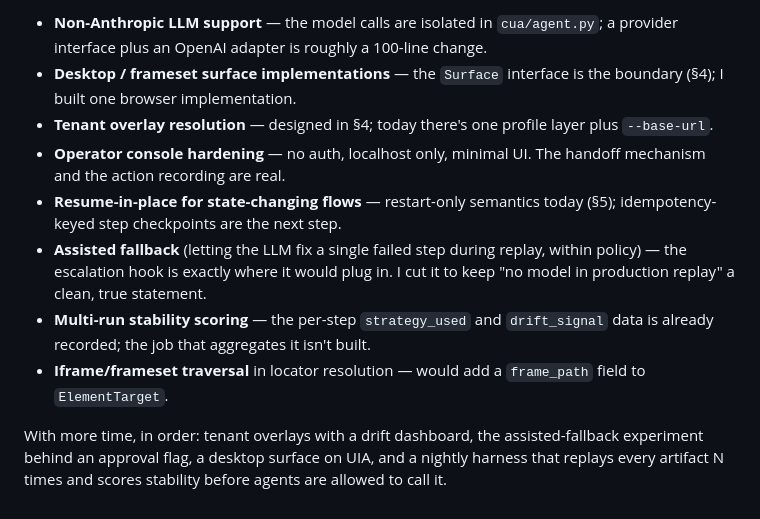
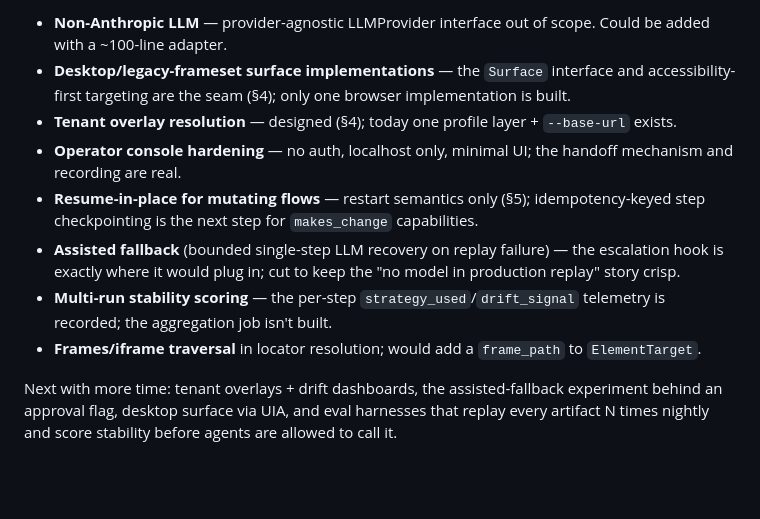
Before and after one commit to AlexisDrain/InterfaceAI-Assignment, a Markdown page: REPORT.md, the part around one of its changes. GitHub-like rendering; blank space fills up the shorter version.

```diff
--- a/REPORT.md
+++ b/REPORT.md
@@ -188,24 +157,19 @@ later:
 
-- **Non-Anthropic LLM support** — the model calls are isolated in `cua/agent.py`;
-  a provider interface plus an OpenAI adapter is roughly a 100-line change.
-- **Desktop / frameset surface implementations** — the `Surface` interface is
-  the boundary (§4); I built one browser implementation.
-- **Tenant overlay resolution** — designed in §4; today there's one profile
-  layer plus `--base-url`.
-- **Operator console hardening** — no auth, localhost only, minimal UI. The
-  handoff mechanism and the action recording are real.
-- **Resume-in-place for state-changing flows** — restart-only semantics today
-  (§5); idempotency-keyed step checkpoints are the next step.
-- **Assisted fallback** (letting the LLM fix a single failed step during replay,
-  within policy) — the escalation hook is exactly where it would plug in. I cut
-  it to keep "no model in production replay" a clean, true statement.
-- **Multi-run stability scoring** — the per-step `strategy_used` and
-  `drift_signal` data is already recorded; the job that aggregates it isn't
-  built.
-- **Iframe/frameset traversal** in locator resolution — would add a `frame_path`
-  field to `ElementTarget`.
+- **Non-Anthropic LLM** — provider-agnostic LLMProvider interface out of scope. Could
+  be added with a ~100-line adapter.
+- **Desktop/legacy-frameset surface implementations** — the `Surface` interface and
+  accessibility-first targeting are the seam (§4); only one browser implementation is built.
+- **Tenant overlay resolution** — designed (§4); today one profile layer + `--base-url` exists.
+- **Operator console hardening** — no auth, localhost only, minimal UI; the handoff mechanism and
+  recording are real.
+- **Resume-in-place for mutating flows** — restart semantics only (§5); idempotency-keyed step
+  checkpointing is the next step for `makes_change` capabilities.
+- **Assisted fallback** (bounded single-step LLM recovery on replay failure) — the escalation hook
+  is exactly where it would plug in; cut to keep the "no model in production replay" story crisp.
+- **Multi-run stability scoring** — the per-step `strategy_used`/`drift_signal` telemetry is
+  recorded; the aggregation job isn't built.
+- **Frames/iframe traversal** in locator resolution; would add a `frame_path` to `ElementTarget`.
 
-With more time, in order: tenant overlays with a drift dashboard, the
-assisted-fallback experiment behind an approval flag, a desktop surface on UIA,
-and a nightly harness that replays every artifact N times and scores stability
-before agents are allowed to call it.
+Next with more time: tenant overlays + drift dashboards, the assisted-fallback experiment behind
+an approval flag, desktop surface via UIA, and eval harnesses that replay every artifact N times
+nightly and score stability before agents are allowed to call it.
```
Also changed, not shown: other parts of REPORT.md (+117 -148 lines).
